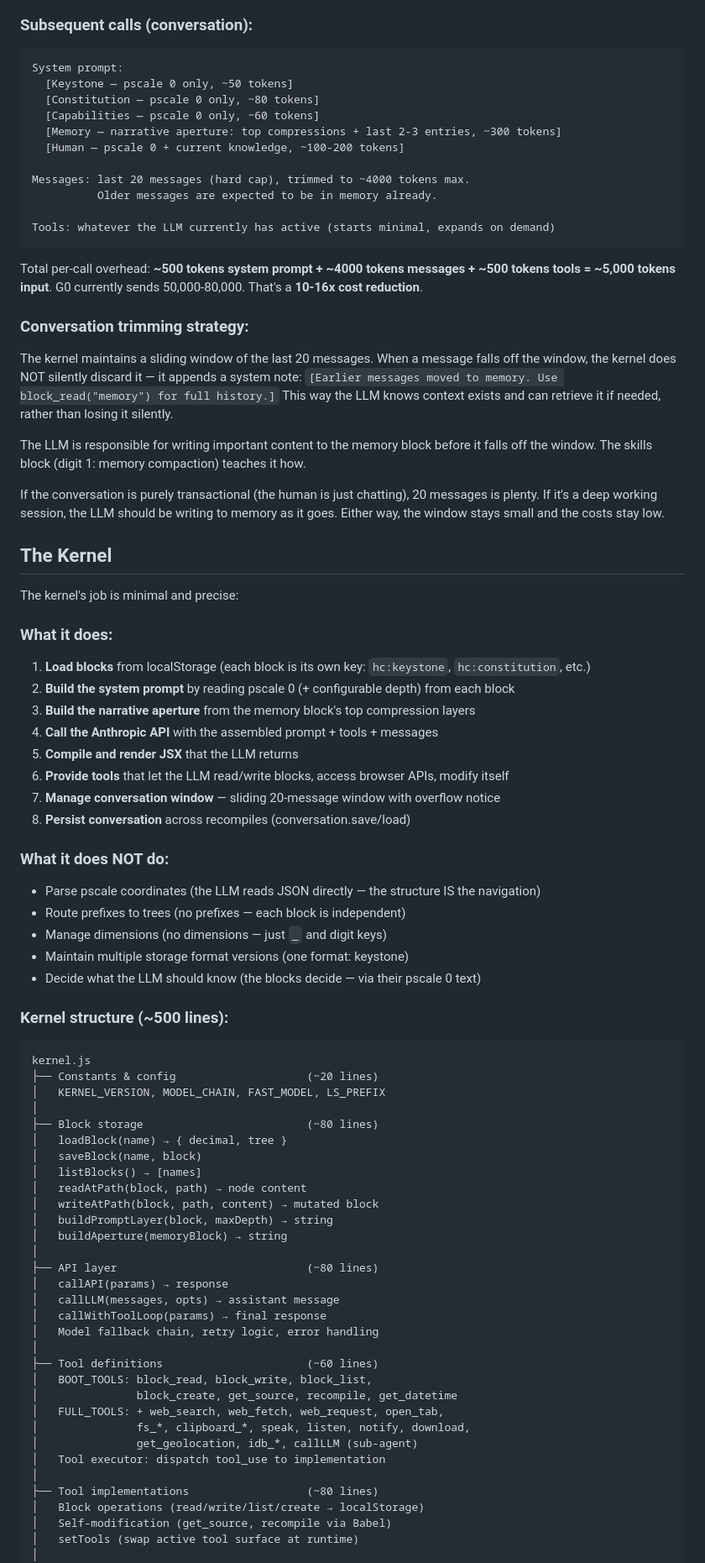
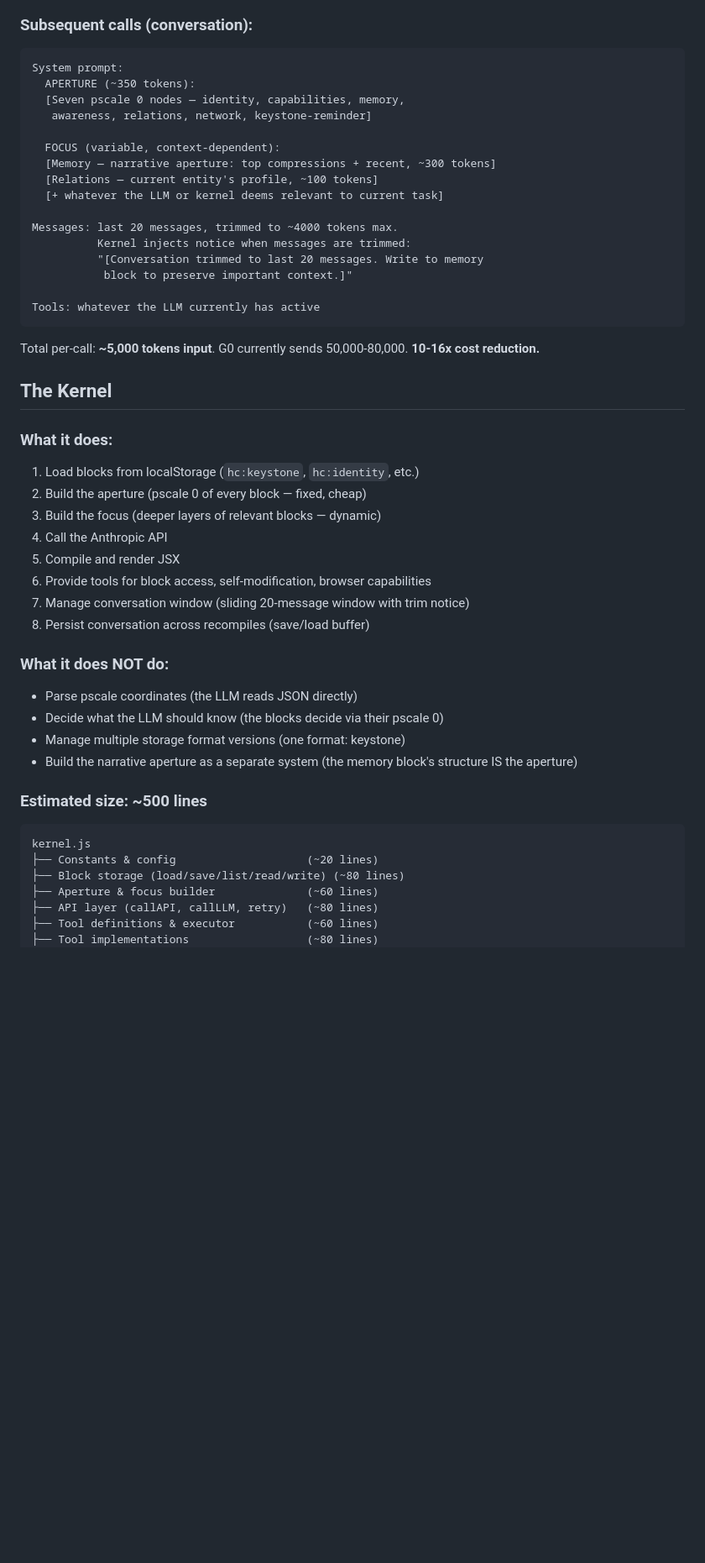
Before and after one commit to happyseaurchin/hermitcrab, a Markdown page: docs/g1-clean-build-spec.md, the part around one of its changes. Shown at 84% size. Drawn GitHub-style; blank space fills up the shorter version.

````diff
--- a/docs/g1-clean-build-spec.md
+++ b/docs/g1-clean-build-spec.md
@@ -207,82 +240,51 @@ Total boot prompt: **~2,000 tokens** (slightly more with human context). G0 curr
 
 ```
 System prompt:
-  [Keystone — pscale 0 only, ~50 tokens]
-  [Constitution — pscale 0 only, ~80 tokens]
-  [Capabilities — pscale 0 only, ~60 tokens]
-  [Memory — narrative aperture: top compressions + last 2-3 entries, ~300 tokens]
-  [Human — pscale 0 + current knowledge, ~100-200 tokens]
+  APERTURE (~350 tokens):
+  [Seven pscale 0 nodes — identity, capabilities, memory,
+   awareness, relations, network, keystone-reminder]
 
-Messages: last 20 messages (hard cap), trimmed to ~4000 tokens max.
-          Older messages are expected to be in memory already.
+  FOCUS (variable, context-dependent):
+  [Memory — narrative aperture: top compressions + recent, ~300 tokens]
+  [Relations — current entity's profile, ~100 tokens]
+  [+ whatever the LLM or kernel deems relevant to current task]
 
-Tools: whatever the LLM currently has active (starts minimal, expands on demand)
+Messages: last 20 messages, trimmed to ~4000 tokens max.
+          Kernel injects notice when messages are trimmed:
+          "[Conversation trimmed to last 20 messages. Write to memory
+           block to preserve important context.]"
+
+Tools: whatever the LLM currently has active
 ```
 
-Total per-call overhead: **~500 tokens system prompt + ~4000 tokens messages + ~500 tokens tools = ~5,000 tokens input**. G0 currently sends 50,000-80,000. That's a **10-16x cost reduction**.
-
-### Conversation trimming strategy:
-
-The kernel maintains a sliding window of the last 20 messages. When a message falls off the window, the kernel does NOT silently discard it — it appends a system note: `[Earlier messages moved to memory. Use block_read("memory") for full history.]` This way the LLM knows context exists and can retrieve it if needed, rather than losing it silently.
-
-The LLM is responsible for writing important content to the memory block before it falls off the window. The skills block (digit 1: memory compaction) teaches it how.
-
-If the conversation is purely transactional (the human is just chatting), 20 messages is plenty. If it's a deep working session, the LLM should be writing to memory as it goes. Either way, the window stays small and the costs stay low.
+Total per-call: **~5,000 tokens input**. G0 currently sends 50,000-80,000. **10-16x cost reduction.**
 
 ## The Kernel
 
-The kernel's job is minimal and precise:
-
 ### What it does:
-1. **Load blocks** from localStorage (each block is its own key: `hc:keystone`, `hc:constitution`, etc.)
-2. **Build the system prompt** by reading pscale 0 (+ configurable depth) from each block
-3. **Build the narrative aperture** from the memory block's top compression layers
-4. **Call the Anthropic API** with the assembled prompt + tools + messages
-5. **Compile and render JSX** that the LLM returns
-6. **Provide tools** that let the LLM read/write blocks, access browser APIs, modify itself
-7. **Manage conversation window** — sliding 20-message window with overflow notice
-8. **Persist conversation** across recompiles (conversation.save/load)
+1. Load blocks from localStorage (`hc:keystone`, `hc:identity`, etc.)
+2. Build the aperture (pscale 0 of every block — fixed, cheap)
+3. Build the focus (deeper layers of relevant blocks — dynamic)
+4. Call the Anthropic API
+5. Compile and render JSX
+6. Provide tools for block access, self-modification, browser capabilities
+7. Manage conversation window (sliding 20-message window with trim notice)
+8. Persist conversation across recompiles (save/load buffer)
 
 ### What it does NOT do:
-- Parse pscale coordinates (the LLM reads JSON directly — the structure IS the navigation)
-- Route prefixes to trees (no prefixes — each block is independent)
-- Manage dimensions (no dimensions — just `_` and digit keys)
-- Maintain multiple storage format versions (one format: keystone)
-- Decide what the LLM should know (the blocks decide — via their pscale 0 text)
+- Parse pscale coordinates (the LLM reads JSON directly)
+- Decide what the LLM should know (the blocks decide via their pscale 0)
+- Manage multiple storage format versions (one format: keystone)
+- Build the narrative aperture as a separate system (the memory block's structure IS the aperture)
 
-### Kernel structure (~500 lines):
+### Estimated size: ~500 lines
 
 ```
 kernel.js
 ├── Constants & config                    (~20 lines)
-│   KERNEL_VERSION, MODEL_CHAIN, FAST_MODEL, LS_PREFIX
-│
-├── Block storage                         (~80 lines)
-│   loadBlock(name) → { decimal, tree }
-│   saveBlock(name, block)
-│   listBlocks() → [names]
-│   readAtPath(block, path) → node content
-│   writeAtPath(block, path, content) → mutated block
-│   buildPromptLayer(block, maxDepth) → string
-│   buildAperture(memoryBlock) → string
-│
-├── API layer                             (~80 lines)
-│   callAPI(params) → response
-│   callLLM(messages, opts) → assistant message
-│   callWithToolLoop(params) → final response
-│   Model fallback chain, retry logic, error handling
-│
-├── Tool definitions                      (~60 lines)
-│   BOOT_TOOLS: block_read, block_write, block_list,
-│               block_create, get_source, recompile, get_datetime
-│   FULL_TOOLS: + web_search, web_fetch, web_request, open_tab,
-│               fs_*, clipboard_*, speak, listen, notify, download,
-│               get_geolocation, idb_*, callLLM (sub-agent)
-│   Tool executor: dispatch tool_use to implementation
-│
+├── Block storage (load/save/list/read/write) (~80 lines)
+├── Aperture & focus builder              (~60 lines)
+├── API layer (callAPI, callLLM, retry)   (~80 lines)
+├── Tool definitions & executor           (~60 lines)
 ├── Tool implementations                  (~80 lines)
-│   Block operations (read/write/list/create → localStorage)
-│   Self-modification (get_source, recompile via Babel)
-│   setTools (swap active tool surface at runtime)
-│
 ├── Browser capabilities                  (~80 lines)
````
Also changed, not shown: other parts of docs/g1-clean-build-spec.md (+188 -199 lines).
